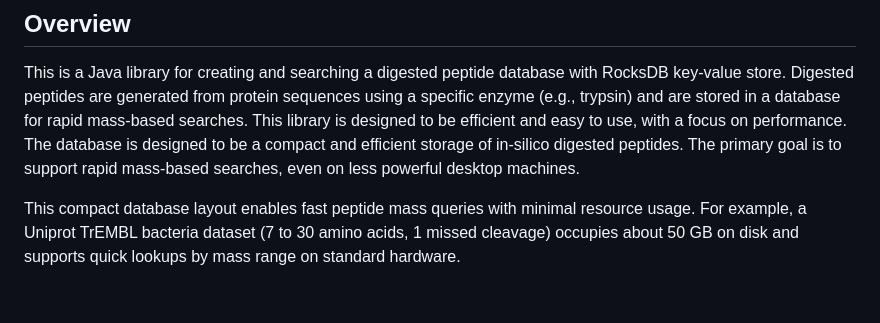
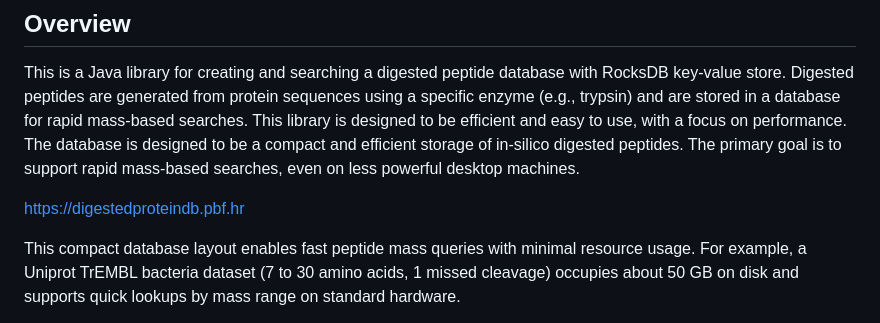
Before and after one commit to jankod/DigestedProteinDB, a Markdown page: README.md, the part around the change. Drawn GitHub-style; blank space fills up the shorter version.

```diff
--- a/README.md
+++ b/README.md
@@ -8,6 +8,9 @@ database for rapid mass-based searches. This library is designed to be efficient
 performance.
 The database is designed to be a compact and efficient storage of in-silico digested peptides. The primary goal is to
 support rapid mass-based searches, even on less powerful desktop machines.
+
+https://digestedproteindb.pbf.hr
+
 
 This compact database layout enables fast peptide mass queries with minimal resource usage. For example, a Uniprot
 TrEMBL bacteria dataset (7 to 30 amino acids, 1 missed cleavage) occupies about 50 GB on disk and supports quick lookups
```
